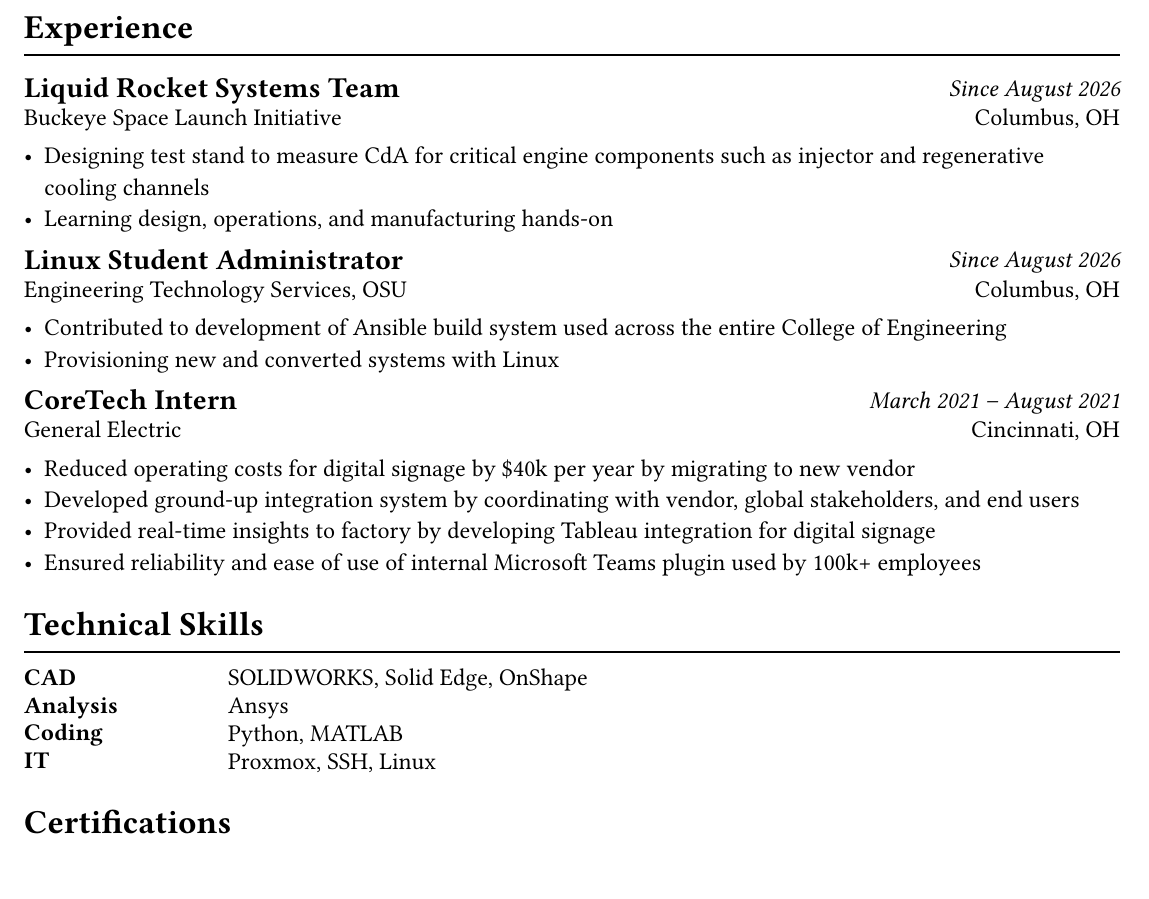
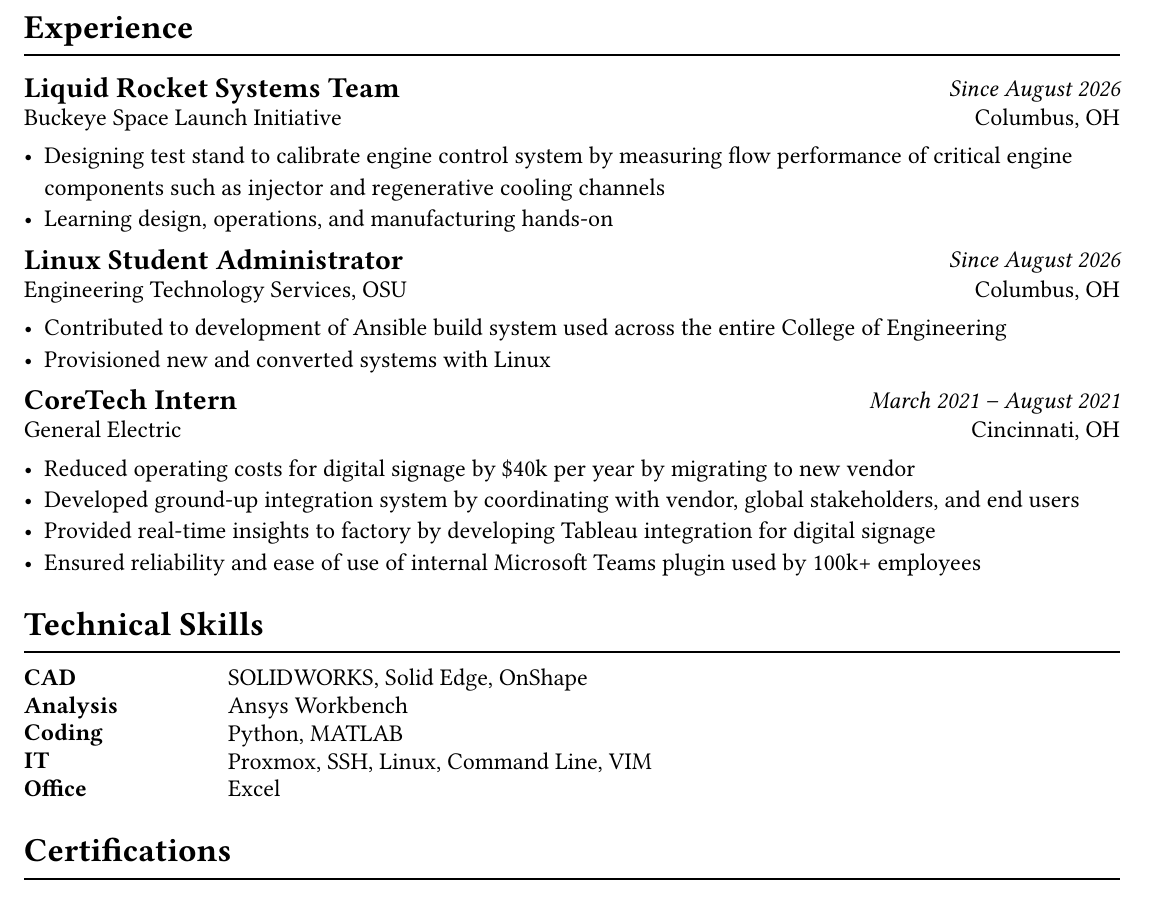
Before and after one commit to narobin/resume, a Typst document (resume.typ): part of the page, cut so that both start at the same text. Compiled offline with Typst 0.15; a missing font is replaced by an installed copy or a similar font.

Commit message:
updated LRS language and added skills

```diff
--- a/resume.typ
+++ b/resume.typ
@@ -71,7 +71,7 @@
   location: "Columbus, OH",
   org: "Buckeye Space Launch Initiative",
 )[
-  - Designing test stand to measure CdA for critical engine components such as injector and regenerative cooling channels
+  - Designing test stand to calibrate engine control system by measuring flow performance of critical engine components such as injector and regenerative cooling channels
   - Learning design, operations, and manufacturing hands-on
 ]
 
@@ -82,7 +82,7 @@
   org: "Engineering Technology Services, OSU",
 )[
   - Contributed to development of Ansible build system used across the entire College of Engineering
-  - Provisioning new and converted systems with Linux
+  - Provisioned new and converted systems with Linux
 ]
 
 #experience(
@@ -107,9 +107,10 @@
     columns: (8em, 1fr),
     gutter: 0.5em,
     [CAD], [SOLIDWORKS, Solid Edge, OnShape],
-    [Analysis], [Ansys],
+    [Analysis], [Ansys Workbench],
     [Coding], [Python, MATLAB],
-    [IT], [Proxmox, SSH, Linux],
+    [IT], [Proxmox, SSH, Linux, Command Line, VIM],
+    [Office], [Excel]
   )
 ]
 
```
